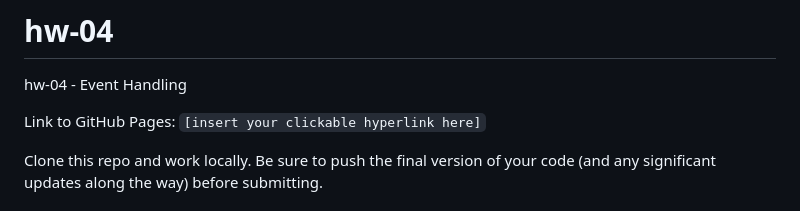
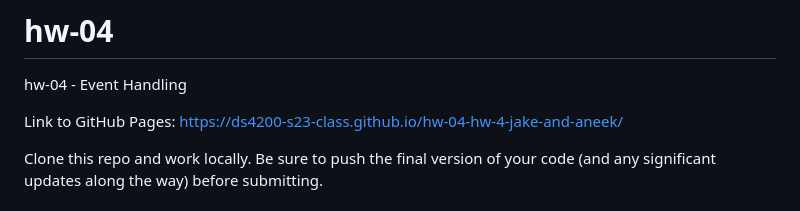
Before and after one commit to DS4200-S23-Class/hw-04-hw-4-jake-and-aneek, a Markdown page: README.md, the part around the change. GitHub-like rendering.

Commit message:
github pages link

```diff
--- a/README.md
+++ b/README.md
@@ -1,7 +1,7 @@
 # hw-04
 hw-04 - Event Handling
 
-Link to GitHub Pages: `[insert your clickable hyperlink here]`
+Link to GitHub Pages: https://ds4200-s23-class.github.io/hw-04-hw-4-jake-and-aneek/
 
 Clone this repo and work locally. Be sure to push the final version of your code (and any significant updates along the way) before submitting.
 
```
